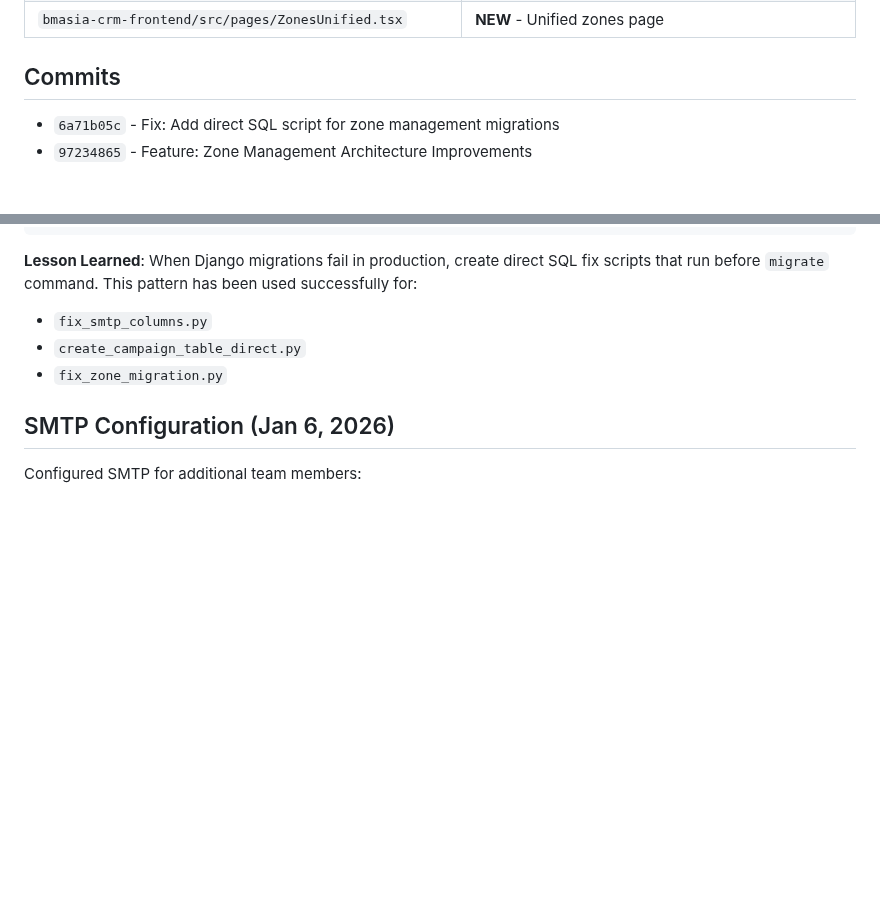
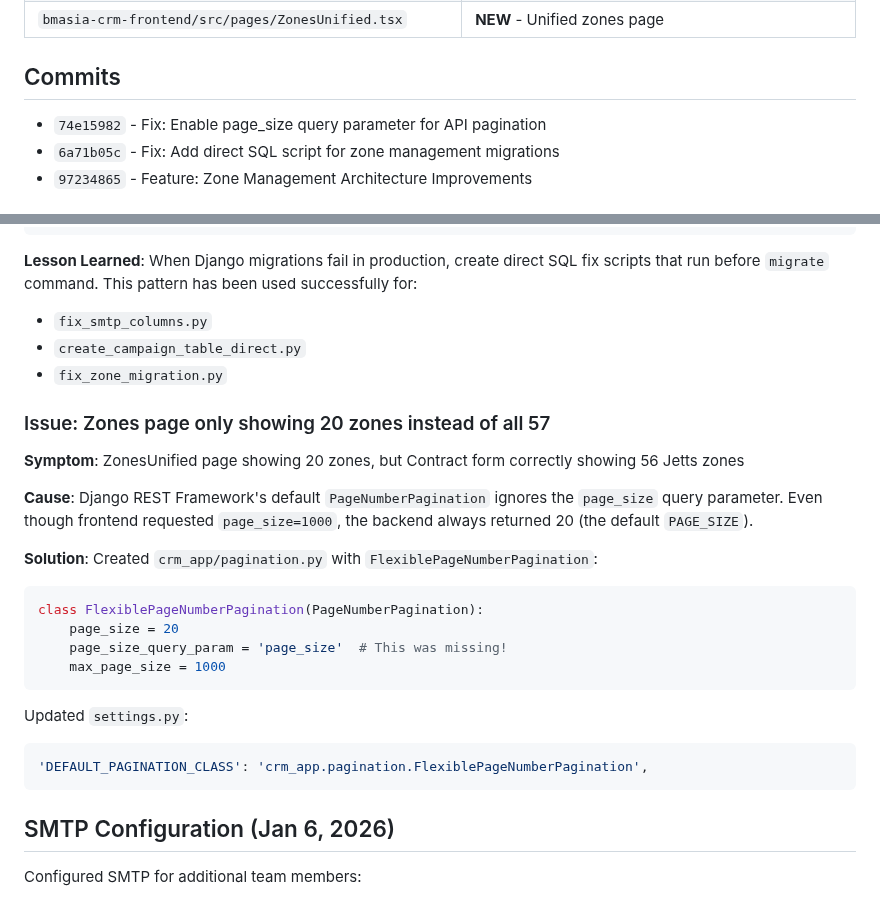
Before and after one commit to brightears/bmasia-crm, a Markdown page: SESSION_CHECKPOINT_2026-01-06_ZONE_MANAGEMENT.md, 2 parts joined by grey strips. GitHub-like rendering; blank space fills up the shorter version.

Commit message:
Docs: Document pagination fix for Zones page
- Added FlexiblePageNumberPagination to zone management features
- Documented the page_size query param issue and solution
- Updated session checkpoint with pagination fix details

🤖 Generated with [Claude Code](https://claude.com/claude-code)

Co-Authored-By: Claude Opus 4.5 <noreply@anthropic.com>

````diff
--- a/SESSION_CHECKPOINT_2026-01-06_ZONE_MANAGEMENT.md
+++ b/SESSION_CHECKPOINT_2026-01-06_ZONE_MANAGEMENT.md
@@ -157,6 +157,7 @@ New unified page combining Zones + ZoneStatus:
 
 ## Commits
 
+- `74e15982` - Fix: Enable page_size query parameter for API pagination
 - `6a71b05c` - Fix: Add direct SQL script for zone management migrations
 - `97234865` - Feature: Zone Management Architecture Improvements
 
@@ -184,6 +185,24 @@ python fix_zone_migration.py || echo "Zone migration fix failed, continuing anyw
 - `create_campaign_table_direct.py`
 - `fix_zone_migration.py`
 
+### Issue: Zones page only showing 20 zones instead of all 57
+**Symptom**: ZonesUnified page showing 20 zones, but Contract form correctly showing 56 Jetts zones
+
+**Cause**: Django REST Framework's default `PageNumberPagination` ignores the `page_size` query parameter. Even though frontend requested `page_size=1000`, the backend always returned 20 (the default `PAGE_SIZE`).
+
+**Solution**: Created `crm_app/pagination.py` with `FlexiblePageNumberPagination`:
+```python
+class FlexiblePageNumberPagination(PageNumberPagination):
+    page_size = 20
+    page_size_query_param = 'page_size'  # This was missing!
+    max_page_size = 1000
+```
+
+Updated `settings.py`:
+```python
+'DEFAULT_PAGINATION_CLASS': 'crm_app.pagination.FlexiblePageNumberPagination',
+```
+
 ## SMTP Configuration (Jan 6, 2026)
 
 Configured SMTP for additional team members:
````
Also changed, not shown: CLAUDE.md (+2 -1 lines).
